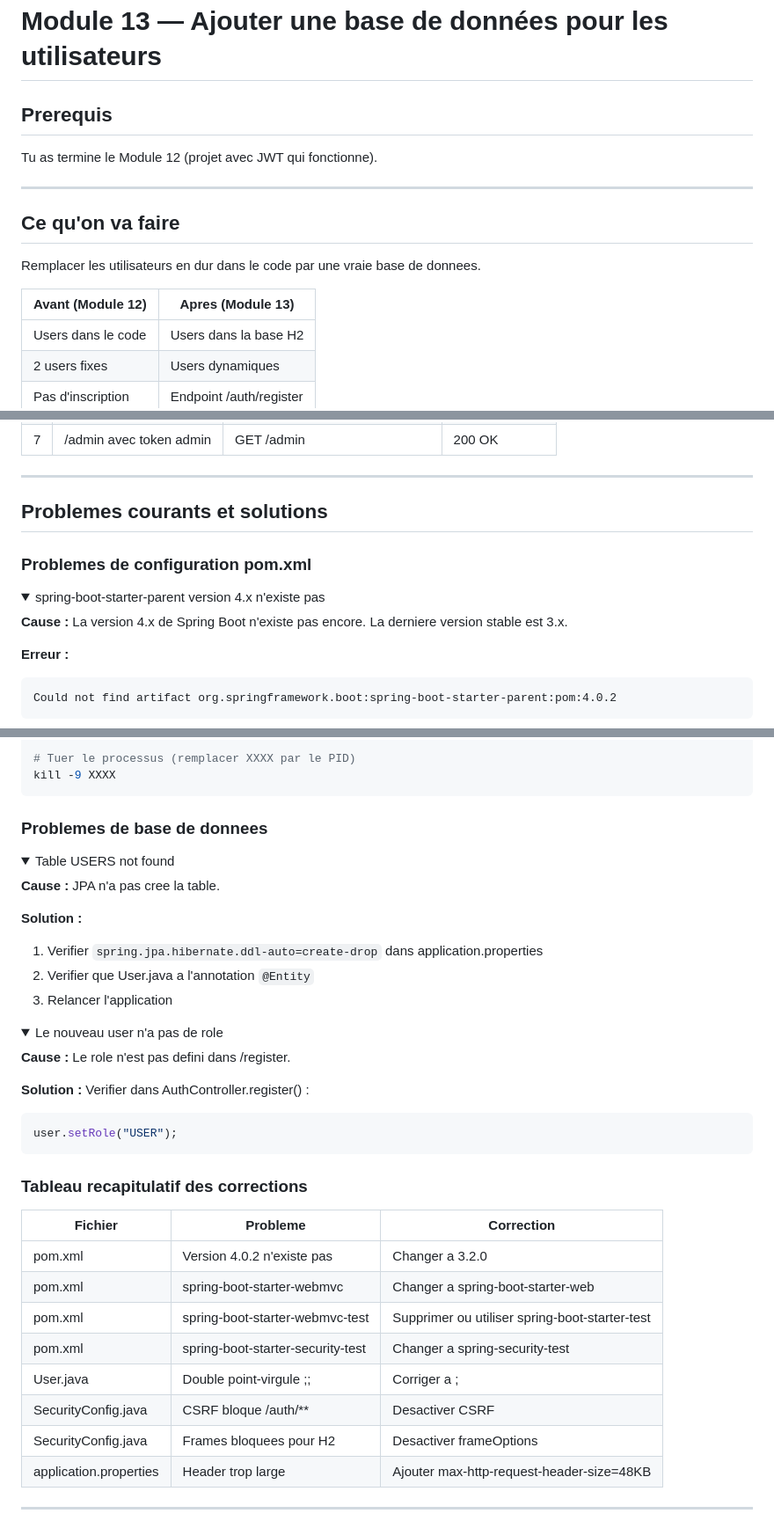
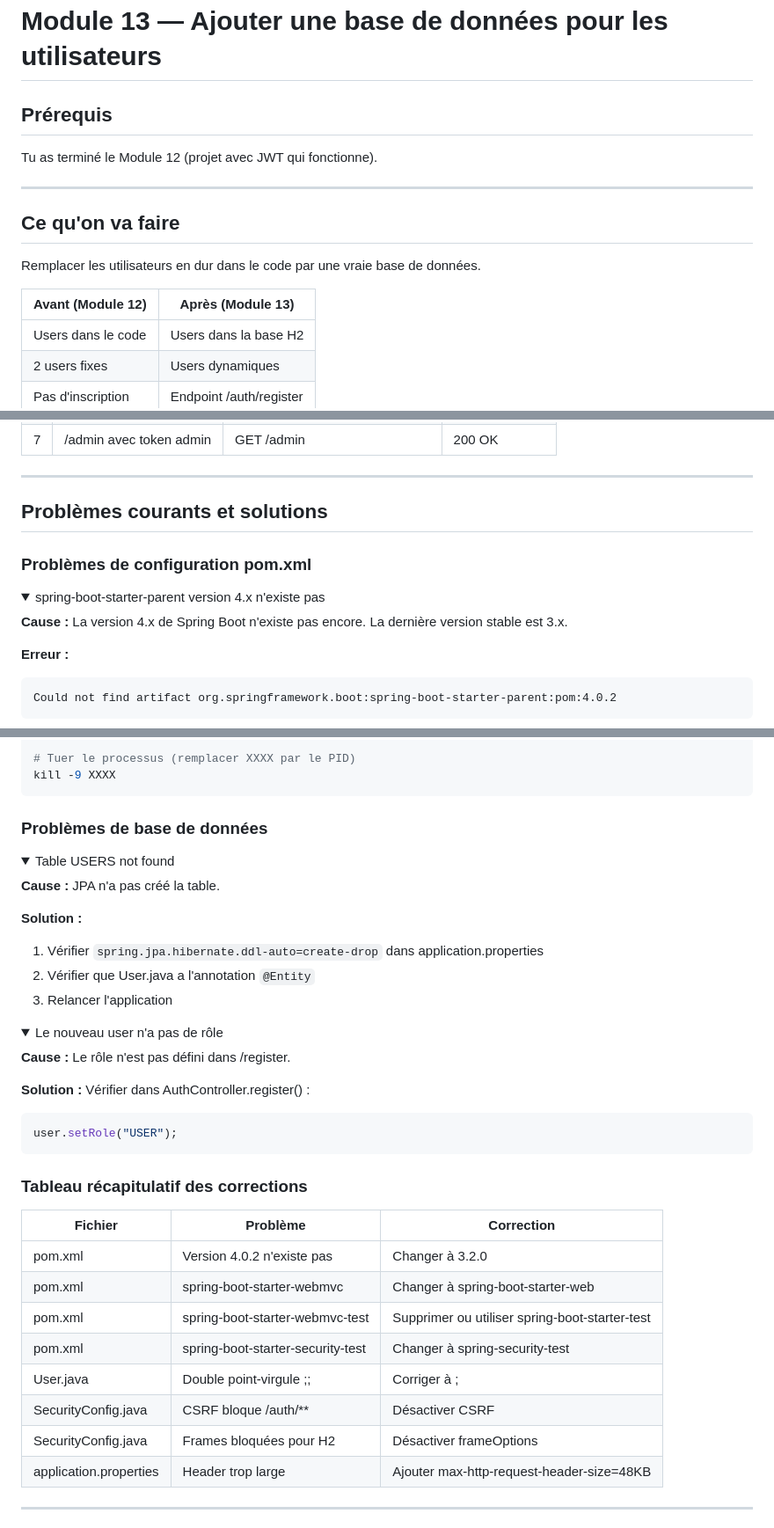
Before and after one commit to hrhouma1/inskillflow-docs-formation-spring-boot-projet-e-contact-backend, a Markdown page: cours/annexes-security-1/Module 13 — Base de données utilisateurs.md, 3 parts joined by grey strips. Shown at 88% size. Drawn GitHub-style; folded sections open.

Commit message:
Module 13: Correction accents francais

````diff
--- a/cours/annexes-security-1/Module 13 — Base de données utilisateurs.md
+++ b/cours/annexes-security-1/Module 13 — Base de données utilisateurs.md
@@ -1,16 +1,16 @@
 # Module 13 — Ajouter une base de données pour les utilisateurs
 
-## Prerequis
+## Prérequis
 
-Tu as termine le Module 12 (projet avec JWT qui fonctionne).
+Tu as terminé le Module 12 (projet avec JWT qui fonctionne).
 
 ---
 
 ## Ce qu'on va faire
 
-Remplacer les utilisateurs en dur dans le code par une vraie base de donnees.
+Remplacer les utilisateurs en dur dans le code par une vraie base de données.
 
-| Avant (Module 12) | Apres (Module 13) |
+| Avant (Module 12) | Après (Module 13) |
 |-------------------|-------------------|
 | Users dans le code | Users dans la base H2 |
 | 2 users fixes | Users dynamiques |
@@ -702,14 +702,14 @@ Tu dois voir 3 lignes maintenant.
 
 ---
 
-## Problemes courants et solutions
+## Problèmes courants et solutions
 
-### Problemes de configuration pom.xml
+### Problèmes de configuration pom.xml
 
 <details>
 <summary>spring-boot-starter-parent version 4.x n'existe pas</summary>
 
-**Cause :** La version 4.x de Spring Boot n'existe pas encore. La derniere version stable est 3.x.
+**Cause :** La version 4.x de Spring Boot n'existe pas encore. La dernière version stable est 3.x.
 
 **Erreur :**
 ```
@@ -891,44 +891,44 @@ kill -9 XXXX
 
 </details>
 
-### Problemes de base de donnees
+### Problèmes de base de données
 
 <details>
 <summary>Table USERS not found</summary>
 
-**Cause :** JPA n'a pas cree la table.
+**Cause :** JPA n'a pas créé la table.
 
 **Solution :**
-1. Verifier `spring.jpa.hibernate.ddl-auto=create-drop` dans application.properties
-2. Verifier que User.java a l'annotation `@Entity`
+1. Vérifier `spring.jpa.hibernate.ddl-auto=create-drop` dans application.properties
+2. Vérifier que User.java a l'annotation `@Entity`
 3. Relancer l'application
 
 </details>
 
 <details>
-<summary>Le nouveau user n'a pas de role</summary>
+<summary>Le nouveau user n'a pas de rôle</summary>
 
-**Cause :** Le role n'est pas defini dans /register.
+**Cause :** Le rôle n'est pas défini dans /register.
 
 **Solution :**
-Verifier dans AuthController.register() :
+Vérifier dans AuthController.register() :
 ```java
 user.setRole("USER");
 ```
 
 </details>
 
-### Tableau recapitulatif des corrections
+### Tableau récapitulatif des corrections
 
-| Fichier | Probleme | Correction |
+| Fichier | Problème | Correction |
 |---------|----------|------------|
-| pom.xml | Version 4.0.2 n'existe pas | Changer a 3.2.0 |
-| pom.xml | spring-boot-starter-webmvc | Changer a spring-boot-starter-web |
+| pom.xml | Version 4.0.2 n'existe pas | Changer à 3.2.0 |
+| pom.xml | spring-boot-starter-webmvc | Changer à spring-boot-starter-web |
 | pom.xml | spring-boot-starter-webmvc-test | Supprimer ou utiliser spring-boot-starter-test |
-| pom.xml | spring-boot-starter-security-test | Changer a spring-security-test |
-| User.java | Double point-virgule ;; | Corriger a ; |
-| SecurityConfig.java | CSRF bloque /auth/** | Desactiver CSRF |
-| SecurityConfig.java | Frames bloquees pour H2 | Desactiver frameOptions |
+| pom.xml | spring-boot-starter-security-test | Changer à spring-security-test |
+| User.java | Double point-virgule ;; | Corriger à ; |
+| SecurityConfig.java | CSRF bloque /auth/** | Désactiver CSRF |
+| SecurityConfig.java | Frames bloquées pour H2 | Désactiver frameOptions |
 | application.properties | Header trop large | Ajouter max-http-request-header-size=48KB |
 
 ---
````
Also changed, not shown: other parts of cours/annexes-security-1/Module 13 — Base de données utilisateurs.md (+24 -24 lines).
